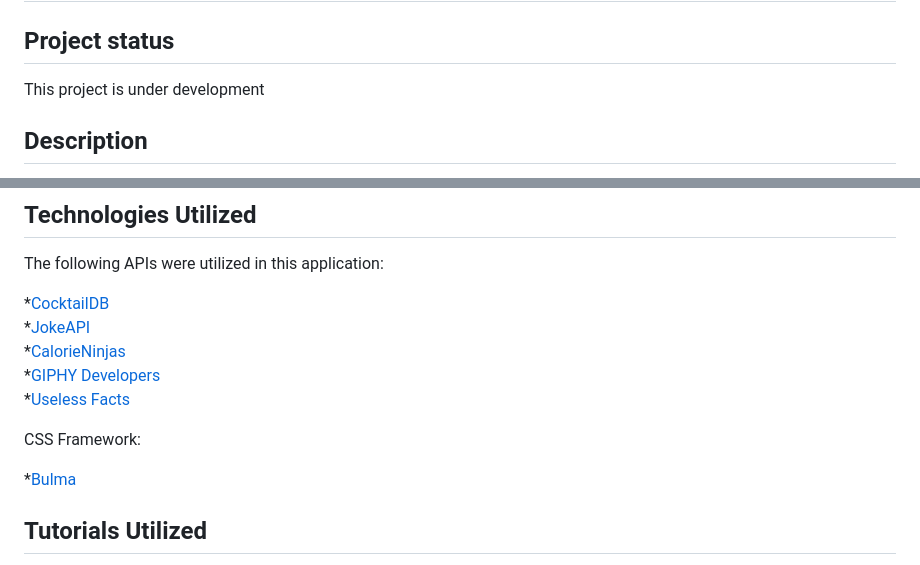
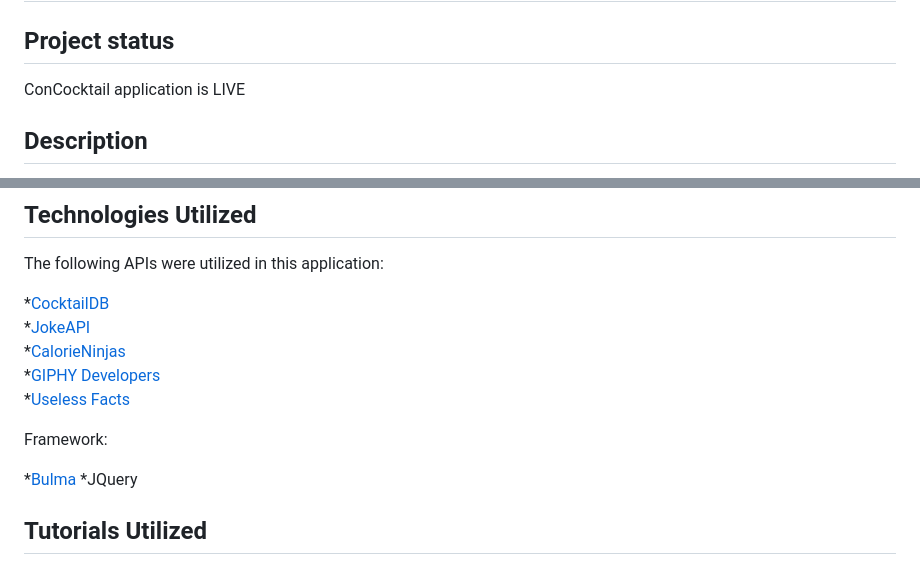
Before and after one commit to smithm4949/project1_boozy, a Markdown page: readme.md, 2 parts joined by grey strips. GitHub-like rendering.

Commit message:
Update readme.md
Added JQuery in the Framework section. Also, changed project status to LIVE

```diff
--- a/readme.md
+++ b/readme.md
@@ -1,7 +1,7 @@
 # ConCocktail
 
 ## Project status
-This project is under development
+ConCocktail application is LIVE
 
 ## Description
 
@@ -88,9 +88,10 @@ The following APIs were utilized in this application:
 *[GIPHY Developers](https://developers.giphy.com/)<br>
 *[Useless Facts](https://uselessfacts.jsph.pl/)
 
-CSS Framework:
+Framework:
 
 *[Bulma](https://bulma.io/)
+*JQuery
 
 ## Tutorials Utilized
 *[GeeksforGeeks.org](https://www.geeksforgeeks.org/javascript-trigger-a-button-on-enter-key/): Enter key trigger button <br>
```
